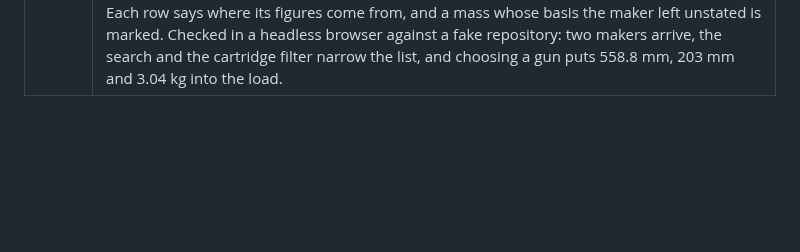
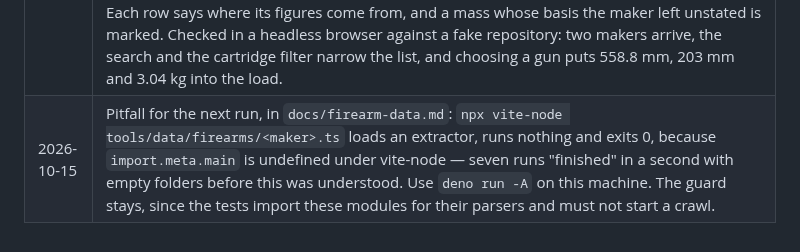
Before and after one commit to AnnoyingTechnology/gordons-legacy, a Markdown page: docs/PROGRESS.md, the part around the change. GitHub-like rendering; blank space fills up the shorter version.

```diff
--- a/docs/PROGRESS.md
+++ b/docs/PROGRESS.md
@@ -274,3 +274,4 @@ Reverse-engineering workspace (local, never committed; procedure in `docs/model/
 | 2026-10-15 | #30 guns become a fourth kind of the data repository: `ComponentKind` gains `firearm`, `readDocument` checks a gun file as it checks a powder, and `export-repository.ts --firearms <folder>` turns an extractor's output into component files with a provenance that says the maker published the figures and nobody measured the gun. Guns **accumulate** across runs (a gun that leaves a catalogue is still owned), components are still rewritten wholesale; a record the format rejects is named and left out. `synchronise` takes a list of kinds, so a first visit still downloads only the 453 component files and the hundreds of guns come when a user looks for their gun. Checked end to end on a temp repository: 455 files, 0 problems from the validator, and a run without `--firearms` keeps the guns indexed. |
 | 2026-10-15 | #30 five more makers read by a subagent, then reviewed: CZ 88, Sako and Tikka 671, Savage 991, Bergara 118, Henry 149 — 2,017 guns with an extractor and a test each. Beretta (Imperva challenge), Howa and Marlin (nothing published) are closed; Weatherby needs a link crawl, and its WooCommerce `weight` is a shipping weight that must never become a gun mass. Three things fixed on review: **Sako published the mean of several variants' masses** — a figure no maker printed — and now carries the first variant's own figure with the others named in `published.massVaries`; Savage's package models, which it sells with a scope fitted, carry a note saying the weight may include the optic; and every record now says what its mass means (CZ pistols `empty-magazine`, everything else `unstated`) with the maker's own strings beside the SI values. |
 | 2026-10-15 | #30 the published guns reach the application: `state/published-firearms.ts` reads them from the data repository on the user's **first gun search** (cache first, then the repository, never with the components on a first visit), and a new searchable dialog (`firearm-picker.ts`) replaces the `<select>` of every gun, which the database would have made unusable — the makers read so far hold about 2,500 guns. The user's own guns come first and a published gun of the same name is left out: a maker's nominal figures never push aside a measurement. Each row says where its figures come from, and a mass whose basis the maker left unstated is marked. Checked in a headless browser against a fake repository: two makers arrive, the search and the cartridge filter narrow the list, and choosing a gun puts 558.8 mm, 203 mm and 3.04 kg into the load. |
+| 2026-10-15 | Pitfall for the next run, in `docs/firearm-data.md`: `npx vite-node tools/data/firearms/<maker>.ts` loads an extractor, runs nothing and exits 0, because `import.meta.main` is undefined under vite-node — seven runs "finished" in a second with empty folders before this was understood. Use `deno run -A` on this machine. The guard stays, since the tests import these modules for their parsers and must not start a crawl. |
```
Also changed, not shown: docs/firearm-data.md (+9 -3 lines).
